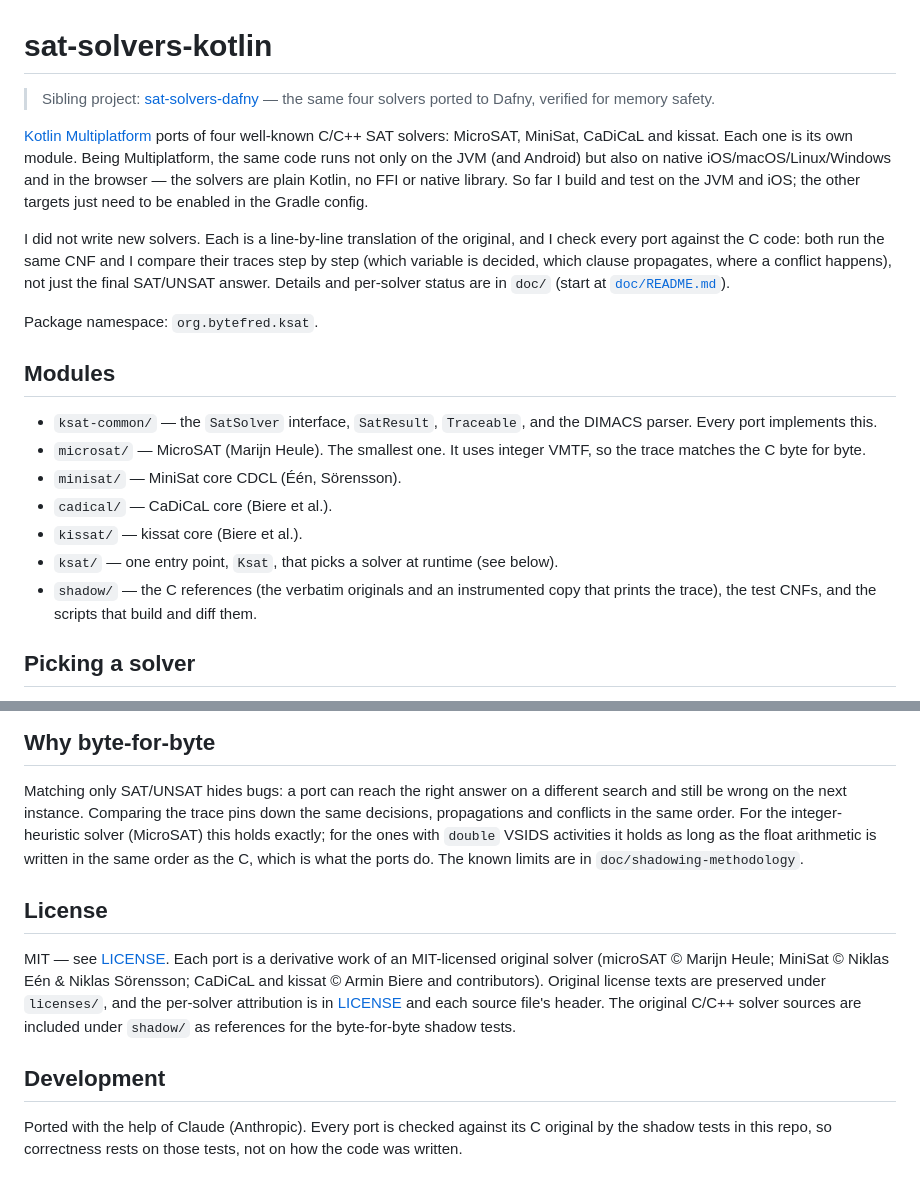
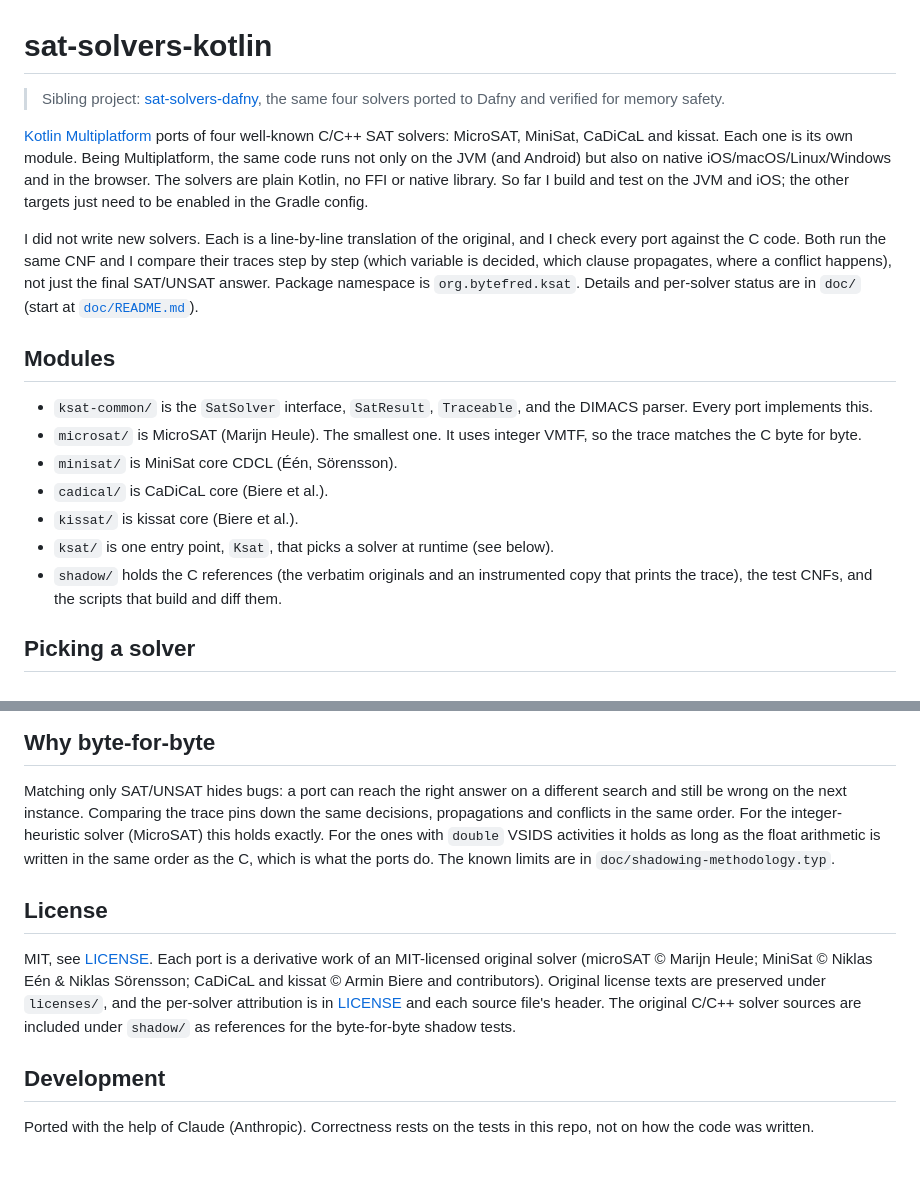
Before and after one commit to manfredscheucher/sat-solvers-kotlin, a Markdown page: README.md, 2 parts joined by grey strips. GitHub-like rendering.

Commit message:
README: unify structure and voice with sat-solvers-dafny

```diff
--- a/README.md
+++ b/README.md
@@ -1,34 +1,32 @@
 # sat-solvers-kotlin
 
-> Sibling project: [sat-solvers-dafny](https://github.com/manfredscheucher/sat-solvers-dafny) —
-> the same four solvers ported to Dafny, verified for memory safety.
+> Sibling project: [sat-solvers-dafny](https://github.com/manfredscheucher/sat-solvers-dafny),
+> the same four solvers ported to Dafny and verified for memory safety.
 
 [Kotlin Multiplatform](https://en.wikipedia.org/wiki/Kotlin_(programming_language)#Kotlin_Multiplatform)
 ports of four well-known C/C++ SAT solvers: MicroSAT, MiniSat, CaDiCaL and kissat.
 Each one is its own module. Being Multiplatform, the same code runs not only on the
-JVM (and Android) but also on native iOS/macOS/Linux/Windows and in the browser — the
+JVM (and Android) but also on native iOS/macOS/Linux/Windows and in the browser. The
 solvers are plain Kotlin, no FFI or native library. So far I build and test on the JVM
 and iOS; the other targets just need to be enabled in the Gradle config.
 
 I did not write new solvers. Each is a line-by-line translation of the original, and I
-check every port against the C code: both run the same CNF and I compare their traces
+check every port against the C code. Both run the same CNF and I compare their traces
 step by step (which variable is decided, which clause propagates, where a conflict
-happens), not just the final SAT/UNSAT answer. Details and per-solver status are in
-`doc/` (start at [`doc/README.md`](doc/README.md)).
-
-Package namespace: `org.bytefred.ksat`.
+happens), not just the final SAT/UNSAT answer. Package namespace is `org.bytefred.ksat`.
+Details and per-solver status are in `doc/` (start at [`doc/README.md`](doc/README.md)).
 
 ## Modules
 
-- `ksat-common/` — the `SatSolver` interface, `SatResult`, `Traceable`, and the
+- `ksat-common/` is the `SatSolver` interface, `SatResult`, `Traceable`, and the
   DIMACS parser. Every port implements this.
-- `microsat/` — MicroSAT (Marijn Heule). The smallest one. It uses integer VMTF,
+- `microsat/` is MicroSAT (Marijn Heule). The smallest one. It uses integer VMTF,
   so the trace matches the C byte for byte.
-- `minisat/` — MiniSat core CDCL (Één, Sörensson).
-- `cadical/` — CaDiCaL core (Biere et al.).
-- `kissat/` — kissat core (Biere et al.).
-- `ksat/` — one entry point, `Ksat`, that picks a solver at runtime (see below).
-- `shadow/` — the C references (the verbatim originals and an instrumented copy
+- `minisat/` is MiniSat core CDCL (Één, Sörensson).
+- `cadical/` is CaDiCaL core (Biere et al.).
+- `kissat/` is kissat core (Biere et al.).
+- `ksat/` is one entry point, `Ksat`, that picks a solver at runtime (see below).
+- `shadow/` holds the C references (the verbatim originals and an instrumented copy
   that prints the trace), the test CNFs, and the scripts that build and diff them.
 
 ## Picking a solver
@@ -53,14 +51,14 @@ clauses (the same incremental interface PySAT and IPASIR use).
 Matching only SAT/UNSAT hides bugs: a port can reach the right answer on a
 different search and still be wrong on the next instance. Comparing the trace
 pins down the same decisions, propagations and conflicts in the same order. For
-the integer-heuristic solver (MicroSAT) this holds exactly; for the ones with
+the integer-heuristic solver (MicroSAT) this holds exactly. For the ones with
 `double` VSIDS activities it holds as long as the float arithmetic is written in
 the same order as the C, which is what the ports do. The known limits are in
-`doc/shadowing-methodology`.
+`doc/shadowing-methodology.typ`.
 
 ## License
 
-MIT — see [LICENSE](LICENSE). Each port is a derivative work of an MIT-licensed original solver
+MIT, see [LICENSE](LICENSE). Each port is a derivative work of an MIT-licensed original solver
 (microSAT © Marijn Heule; MiniSat © Niklas Eén & Niklas Sörensson; CaDiCaL and kissat © Armin
 Biere and contributors). Original license texts are preserved under `licenses/`, and the
 per-solver attribution is in [LICENSE](LICENSE) and each source file's header. The original
@@ -68,6 +66,5 @@ C/C++ solver sources are included under `shadow/` as references for the byte-for
 
 ## Development
 
-Ported with the help of Claude (Anthropic). Every port is checked against its C
-original by the shadow tests in this repo, so correctness rests on those tests,
-not on how the code was written.
+Ported with the help of Claude (Anthropic). Correctness rests on the tests in this
+repo, not on how the code was written.
```
